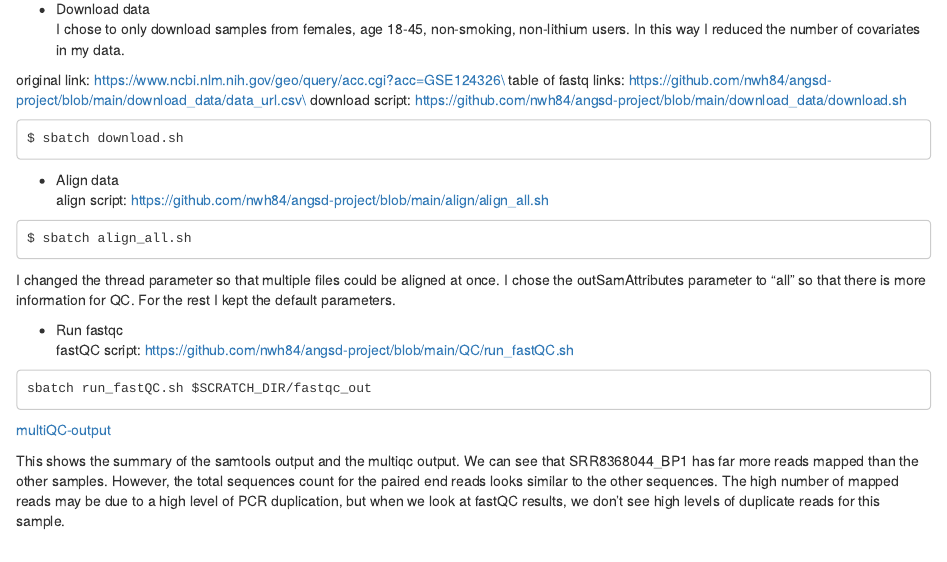
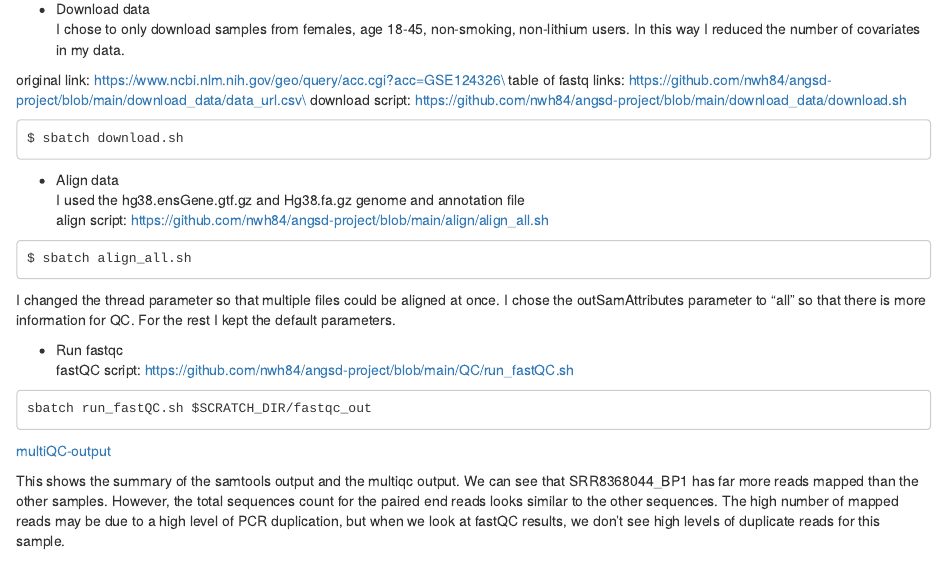
Before and after one commit to nwh84/angsd-project, an R Markdown document (report.Rmd): the page in a window 1100 px wide, from 960 px down. Rendered offline with R 4.5, knitr and Pandoc, with nearby package versions; some code elsewhere in the file could not run offline; common packages that the code uses without loading them are loaded.

Commit message:
Update report.Rmd

````diff
--- a/report.Rmd
+++ b/report.Rmd
@@ -33,6 +33,7 @@ $ sbatch download.sh
 ```
 
 - Align data\
+I used the hg38.ensGene.gtf.gz and Hg38.fa.gz genome and annotation file\
 align script: https://github.com/nwh84/angsd-project/blob/main/align/align_all.sh
 ```{}
 $ sbatch align_all.sh
````
